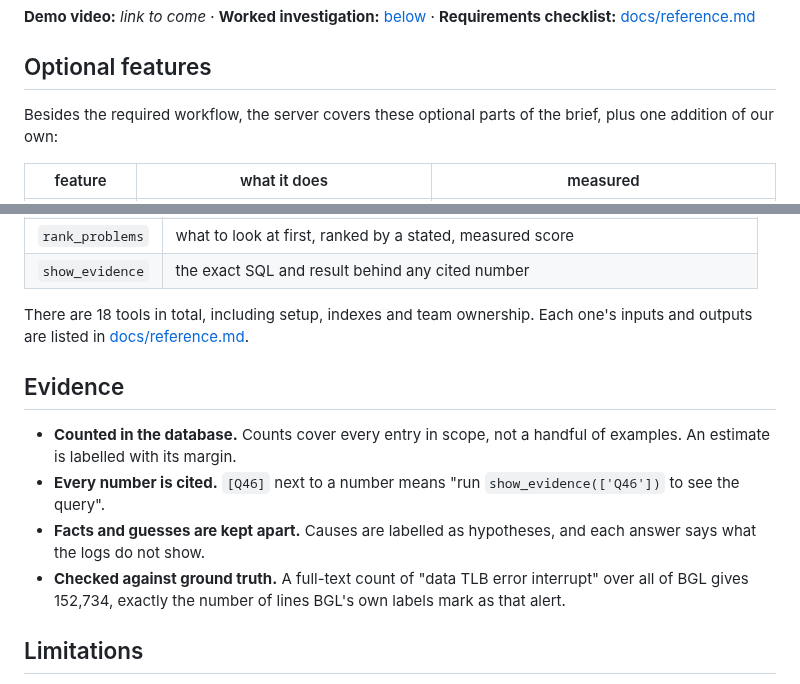
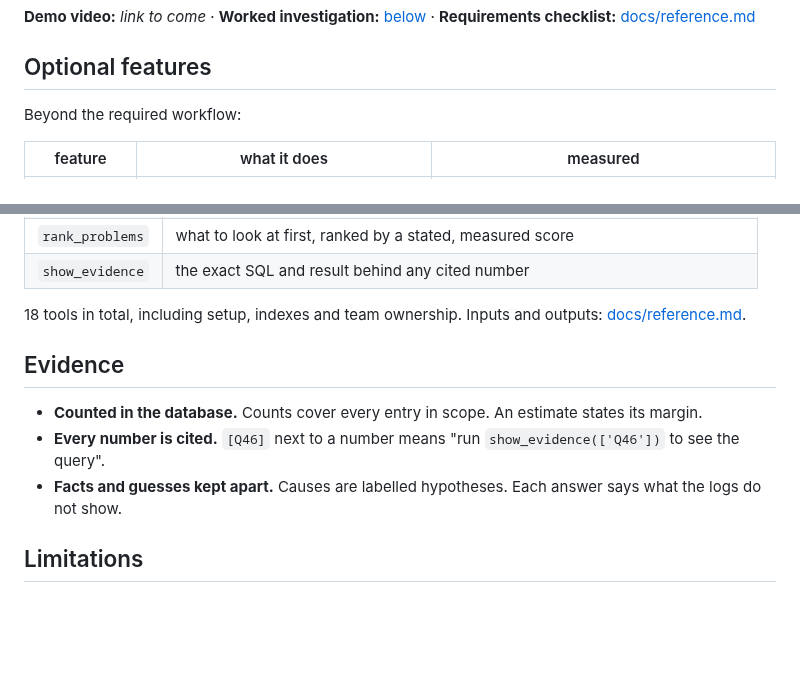
Before and after one commit to ugnmura/rcagent, a Markdown page: README.md, 2 parts joined by grey strips. Drawn GitHub-style; blank space fills up the shorter version.

```diff
--- a/README.md
+++ b/README.md
@@ -19,7 +19,7 @@ the searching and counting. Claude explains the results.
 
 ## Optional features
 
-Besides the required workflow, the server covers these optional parts of the brief, plus one addition of our own:
+Beyond the required workflow:
 
 | feature | what it does | measured |
 |---|---|---|
@@ -177,20 +166,13 @@ Claude picks these from their descriptions. Every result says how it was measure
 | `rank_problems` | what to look at first, ranked by a stated, measured score |
 | `show_evidence` | the exact SQL and result behind any cited number |
 
-There are 18 tools in total, including setup, indexes and team ownership. Each one's inputs and outputs are listed in
-[docs/reference.md](docs/reference.md#tools).
-
+18 tools in total, including setup, indexes and team ownership. Inputs and outputs: [docs/reference.md](docs/reference.md#tools).
 
 ## Evidence
 
-- **Counted in the database.** Counts cover every entry in scope, not a handful of examples. An estimate is
-  labelled with its margin.
+- **Counted in the database.** Counts cover every entry in scope. An estimate states its margin.
 - **Every number is cited.** `[Q46]` next to a number means "run `show_evidence(['Q46'])` to see the query".
-- **Facts and guesses are kept apart.** Causes are labelled as hypotheses, and each answer says what the logs do
-  not show.
-- **Checked against ground truth.** A full-text count of "data TLB error interrupt" over all of BGL gives 152,734,
-  exactly the number of lines BGL's own labels mark as that alert.
-
+- **Facts and guesses kept apart.** Causes are labelled hypotheses. Each answer says what the logs do not show.
 
 ## Limitations
 
```
Also changed, not shown: other parts of README.md (+21 -32 lines).
